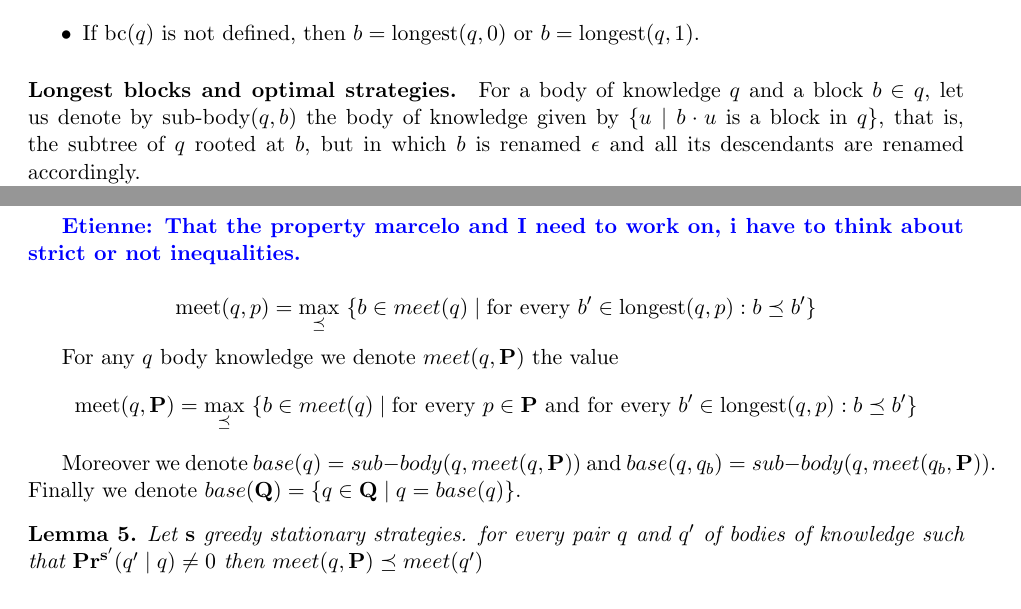
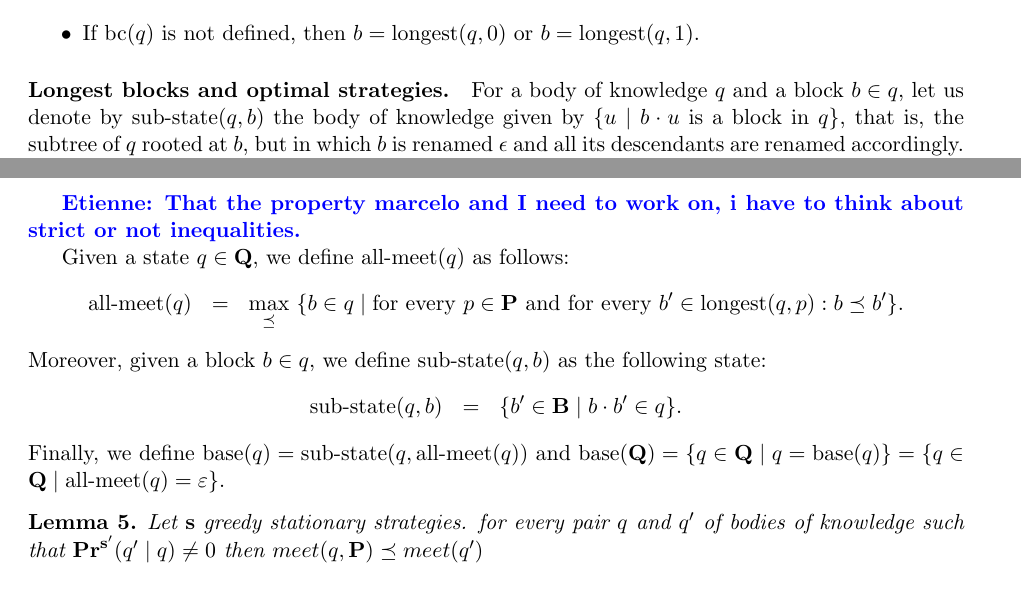
Before and after one commit to etouss/BlockChain, a LaTeX document (AbstractDoc/FOCS/focs.tex, which reads AbstractDoc/FOCS/mymacros.tex, AbstractDoc/FOCS/off4.tex): two parts of pages 19 and 26 of 29, joined at a grey line, cut so that both start at the same text. Compiled offline with pdfLaTeX.

Commit message:
more changes

```diff
--- a/AbstractDoc/FOCS/mymacros.tex
+++ b/AbstractDoc/FOCS/mymacros.tex
@@ -116,7 +116,7 @@
 
 \newcommand{\longest}{{\text{\rm longest}}}
 
-\newcommand{\subbody}{{\text{\rm sub-body}}}
+\newcommand{\subbody}{{\text{\rm sub-state}}}
 
 \newcommand{\df}{\text{\rm DF}}
 \newcommand{\fg}{\text{\rm FG}}
--- a/AbstractDoc/FOCS/off4.tex
+++ b/AbstractDoc/FOCS/off4.tex
@@ -8,12 +10,23 @@
 \end{myprop}
 \etienne{That the property marcelo and I need to work on, i have to think about strict or not inequalities.}
 
-$$\meet(q,p)  =  {\displaystyle \max_{\preceq} \ \{b \in meet(q) \mid  \text{for every } b' \in \longest(q,p): b \preceq b'\}}$$
-
-For any $q$ body knowledge we denote
-$meet(q,\bP)$ the value $$\meet(q,\bP)  =  {\displaystyle \max_{\preceq} \ \{b \in meet(q) \mid \text{for every } p\in \bP \text{ and for every } b' \in \longest(q,p): b \preceq b'\}}$$
-
-Moreover we denote $base(q) = sub-body(q,meet(q,\bP))$ and $base(q,q_b) = sub-body(q,meet(q_b,\bP))$. Finally we denote $base(\bQ) = \{q \in \bQ \mid q = base(q)\}$.
+%Given a state $q \in \bQ$ and a player $p \in \bP$, we define $\meet(q,p)$ as follows:
+%\begin{eqnarray*}
+%\meet(q,p)  & =  &  \max_{\preceq} \ \{b \preceq \meet(q) \mid  \text{for every } b' \in \longest(q,p): b \preceq b'\}.
+%\end{eqnarray*}
+Given a state $q \in \bQ$, we define $\ameet(q)$ as follows:
+\begin{eqnarray*}
+\ameet(q)  & =  & \max_{\preceq} \ \{b \in q \mid \text{for every } p\in \bP \text{ and for every } b' \in \longest(q,p): b \preceq b'\}.
+\end{eqnarray*}
+Moreover, given a block $b \in q$, we define $\subbody(q,b)$ as the following state:
+\begin{eqnarray*}
+\subbody(q,b) & = & \{ b' \in \bB \mid b \cdot b' \in q\}.
+\end{eqnarray*}
+Finally,
+%given states $q_1, q_2 \in \bQ$ such that $q_2 \subseteq q_1$, we define $\base(q_1, q_2) = \subbody(q_1,\ameet(q_2))$, $\base(q_1) = \base(q_1,q_1)$
+%$\base(q) = \subbody(q,\ameet(q))$ and $\base(q,q_b) = sub-body(q,meet(q_b,\bP))$. Finally we denote
+we define $\base(q) = \subbody(q,\ameet(q))$
+and $\base(\bQ) = \{q \in \bQ \mid q = \base(q)\} = \{q \in \bQ \mid \ameet(q) = \varepsilon \}$.
 
 \begin{mylem}
 	\label{lem-meet}
```
Also changed, not shown: AbstractDoc/FOCS/off4.tex (2 more changed lines).
